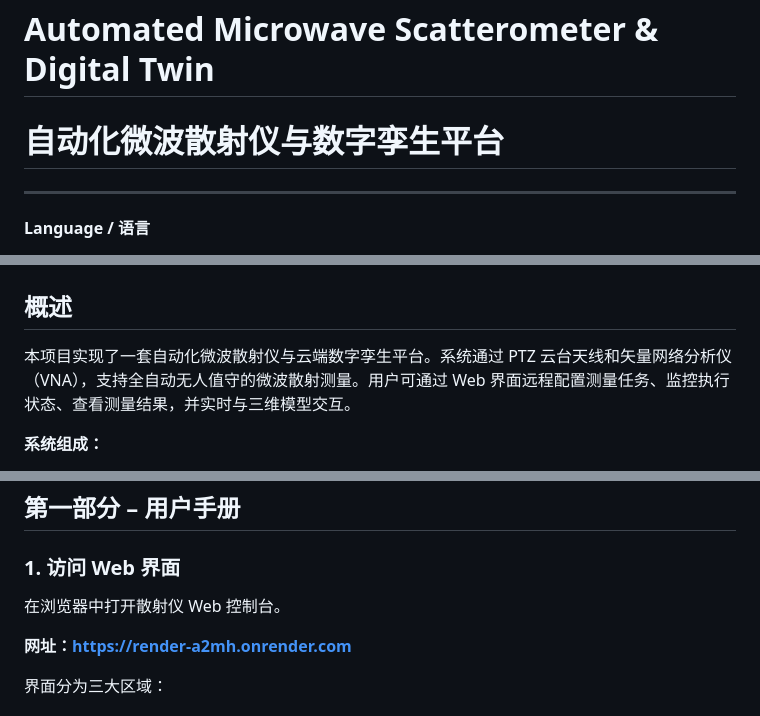
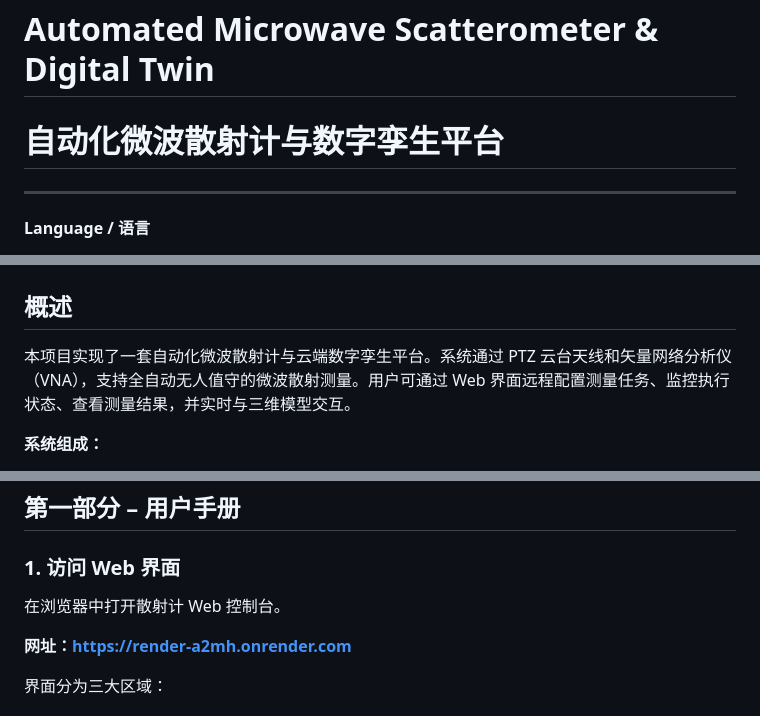
Before and after one commit to real-Ker/render, a Markdown page: README.md, 3 parts joined by grey strips. Drawn GitHub-style.

```diff
--- a/README.md
+++ b/README.md
@@ -1,5 +1,5 @@
 # Automated Microwave Scatterometer & Digital Twin
-# 自动化微波散射仪与数字孪生平台
+# 自动化微波散射计与数字孪生平台
 
 ---
 
@@ -349,7 +349,7 @@ To modify: edit the constants, recompile `final.c`, and replace the executable.
 
 ## 概述
 
-本项目实现了一套自动化微波散射仪与云端数字孪生平台。系统通过 PTZ 云台天线和矢量网络分析仪（VNA），支持全自动无人值守的微波散射测量。用户可通过 Web 界面远程配置测量任务、监控执行状态、查看测量结果，并实时与三维模型交互。
+本项目实现了一套自动化微波散射计与云端数字孪生平台。系统通过 PTZ 云台天线和矢量网络分析仪（VNA），支持全自动无人值守的微波散射测量。用户可通过 Web 界面远程配置测量任务、监控执行状态、查看测量结果，并实时与三维模型交互。
 
 **系统组成：**
 - 指令服务器（Render 云端）
@@ -366,7 +366,7 @@ To modify: edit the constants, recompile `final.c`, and replace the executable.
 
 ### 1. 访问 Web 界面
 
-在浏览器中打开散射仪 Web 控制台。
+在浏览器中打开散射计 Web 控制台。
 
 **网址：https://render-a2mh.onrender.com**
 
```
Also changed, not shown: other parts of README.md (+1 -1 lines).
